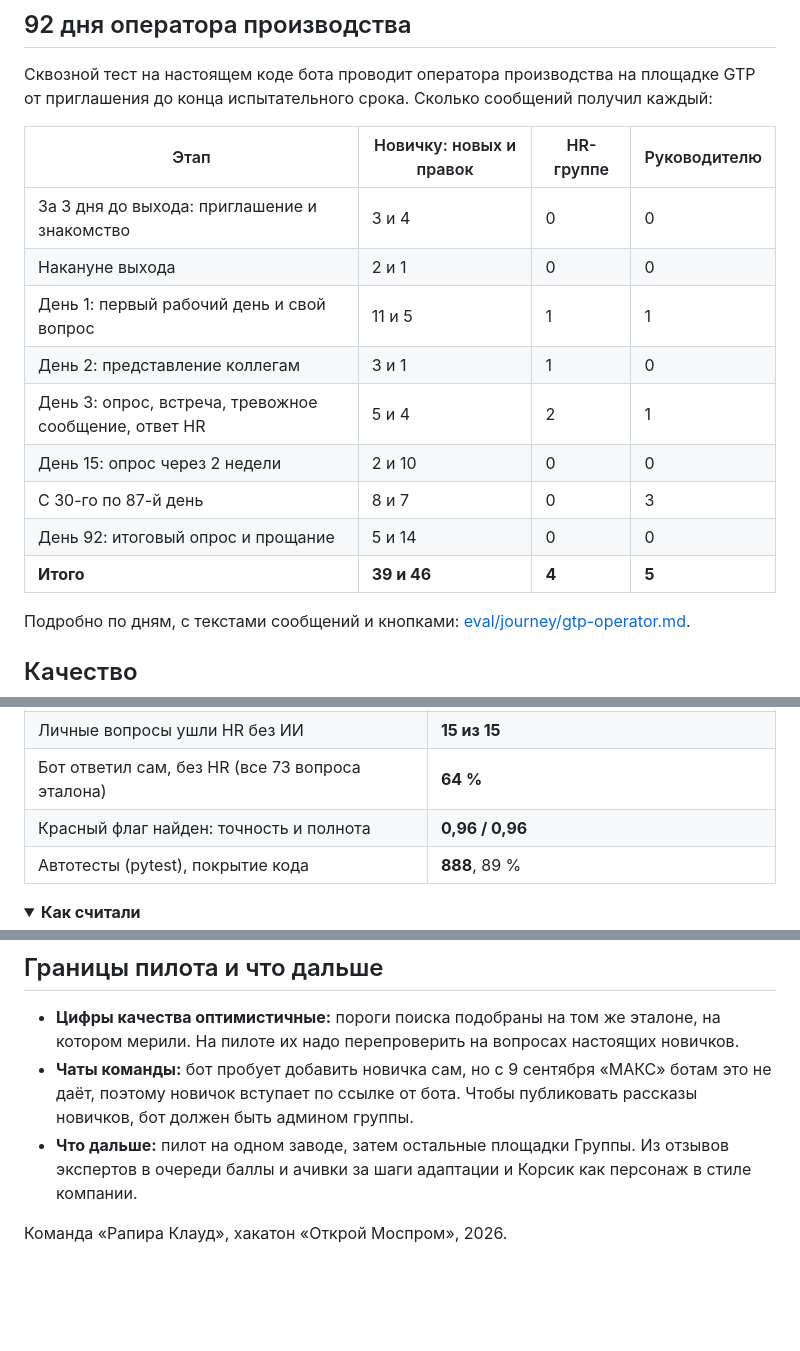
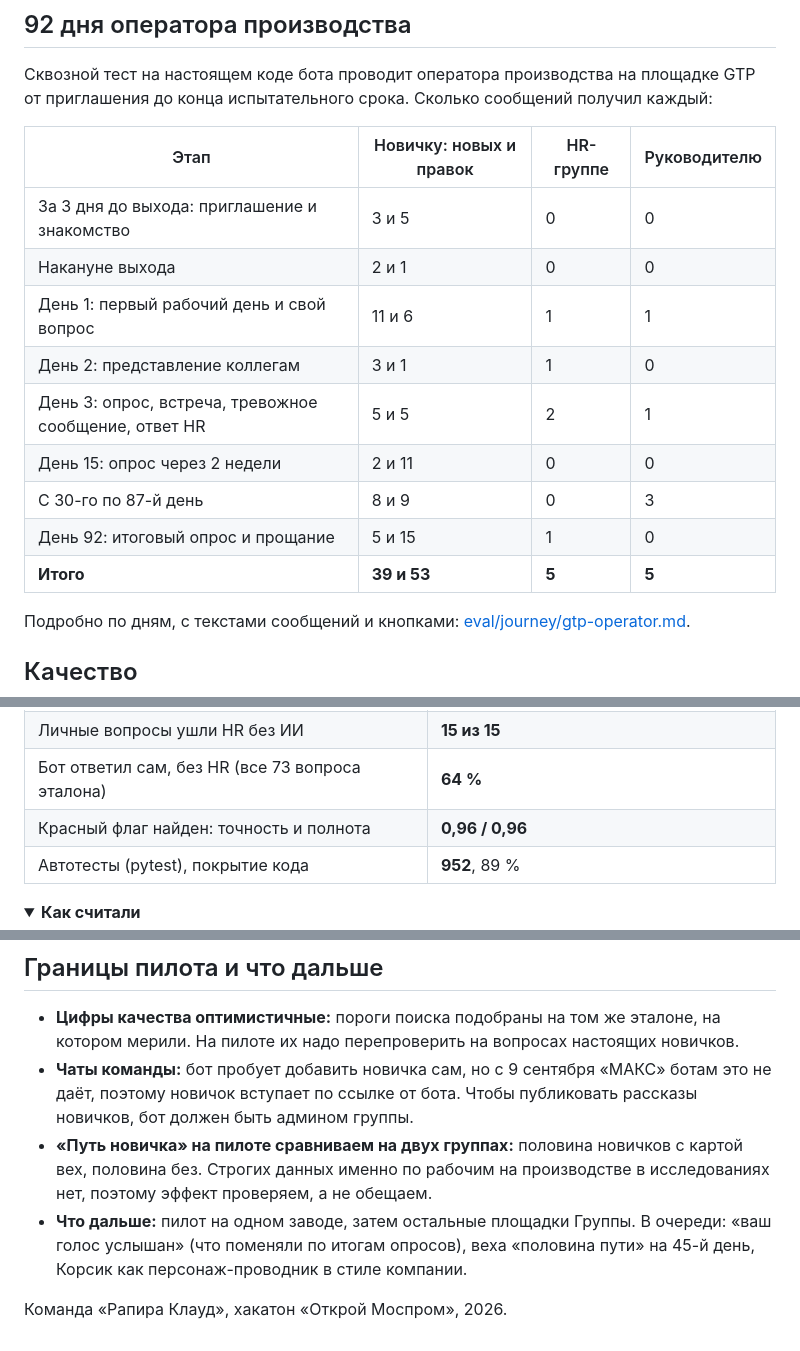
Before and after one commit to Kurligin/mosprom-polyplast, a Markdown page: README.md, 3 parts joined by grey strips. GitHub-like rendering; folded sections open; blank space fills up the shorter version.

```diff
--- a/README.md
+++ b/README.md
@@ -167,15 +188,15 @@
 
 | Этап | Новичку: новых и правок | HR-группе | Руководителю |
 | --- | --- | --- | --- |
-| За 3 дня до выхода: приглашение и знакомство | 3 и 4 | 0 | 0 |
+| За 3 дня до выхода: приглашение и знакомство | 3 и 5 | 0 | 0 |
 | Накануне выхода | 2 и 1 | 0 | 0 |
-| День 1: первый рабочий день и свой вопрос | 11 и 5 | 1 | 1 |
+| День 1: первый рабочий день и свой вопрос | 11 и 6 | 1 | 1 |
 | День 2: представление коллегам | 3 и 1 | 1 | 0 |
-| День 3: опрос, встреча, тревожное сообщение, ответ HR | 5 и 4 | 2 | 1 |
-| День 15: опрос через 2 недели | 2 и 10 | 0 | 0 |
-| С 30-го по 87-й день | 8 и 7 | 0 | 3 |
-| День 92: итоговый опрос и прощание | 5 и 14 | 0 | 0 |
-| **Итого** | **39 и 46** | **4** | **5** |
+| День 3: опрос, встреча, тревожное сообщение, ответ HR | 5 и 5 | 2 | 1 |
+| День 15: опрос через 2 недели | 2 и 11 | 0 | 0 |
+| С 30-го по 87-й день | 8 и 9 | 0 | 3 |
+| День 92: итоговый опрос и прощание | 5 и 15 | 1 | 0 |
+| **Итого** | **39 и 53** | **5** | **5** |
 
 Подробно по дням, с текстами сообщений и кнопками: [eval/journey/gtp-operator.md](eval/journey/gtp-operator.md).
 
@@ -191,7 +212,7 @@
 | Личные вопросы ушли HR без ИИ | **15 из 15** |
 | Бот ответил сам, без HR (все 73 вопроса эталона) | **64 %** |
 | Красный флаг найден: точность и полнота | **0,96 / 0,96** |
-| Автотесты (pytest), покрытие кода | **888**, 89 % |
+| Автотесты (pytest), покрытие кода | **952**, 89 % |
 
 <details>
 <summary><strong>Как считали</strong></summary>
@@ -383,6 +404,7 @@ flowchart TB
 
 - **Цифры качества оптимистичные:** пороги поиска подобраны на том же эталоне, на котором мерили. На пилоте их надо перепроверить на вопросах настоящих новичков.
 - **Чаты команды:** бот пробует добавить новичка сам, но с 9 сентября «МАКС» ботам это не даёт, поэтому новичок вступает по ссылке от бота. Чтобы публиковать рассказы новичков, бот должен быть админом группы.
-- **Что дальше:** пилот на одном заводе, затем остальные площадки Группы. Из отзывов экспертов в очереди баллы и ачивки за шаги адаптации и Корсик как персонаж в стиле компании.
+- **«Путь новичка» на пилоте сравниваем на двух группах:** половина новичков с картой вех, половина без. Строгих данных именно по рабочим на производстве в исследованиях нет, поэтому эффект проверяем, а не обещаем.
+- **Что дальше:** пилот на одном заводе, затем остальные площадки Группы. В очереди: «ваш голос услышан» (что поменяли по итогам опросов), веха «половина пути» на 45-й день, Корсик как персонаж-проводник в стиле компании.
 
 Команда «Рапира Клауд», хакатон «Открой Моспром», 2026.
```
Also changed, not shown: other parts of README.md (+23 -2 lines), media/path/01-start.png (added), media/path/02-middle.png (added), media/path/03-finish.png (added).
